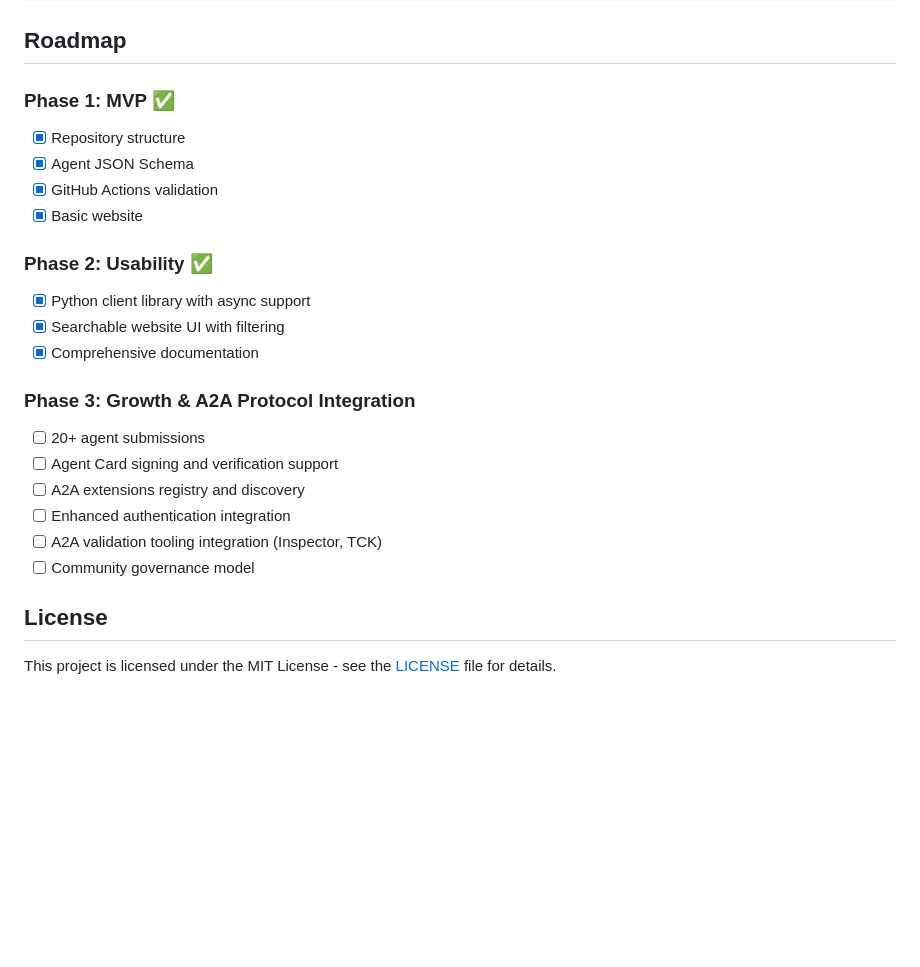
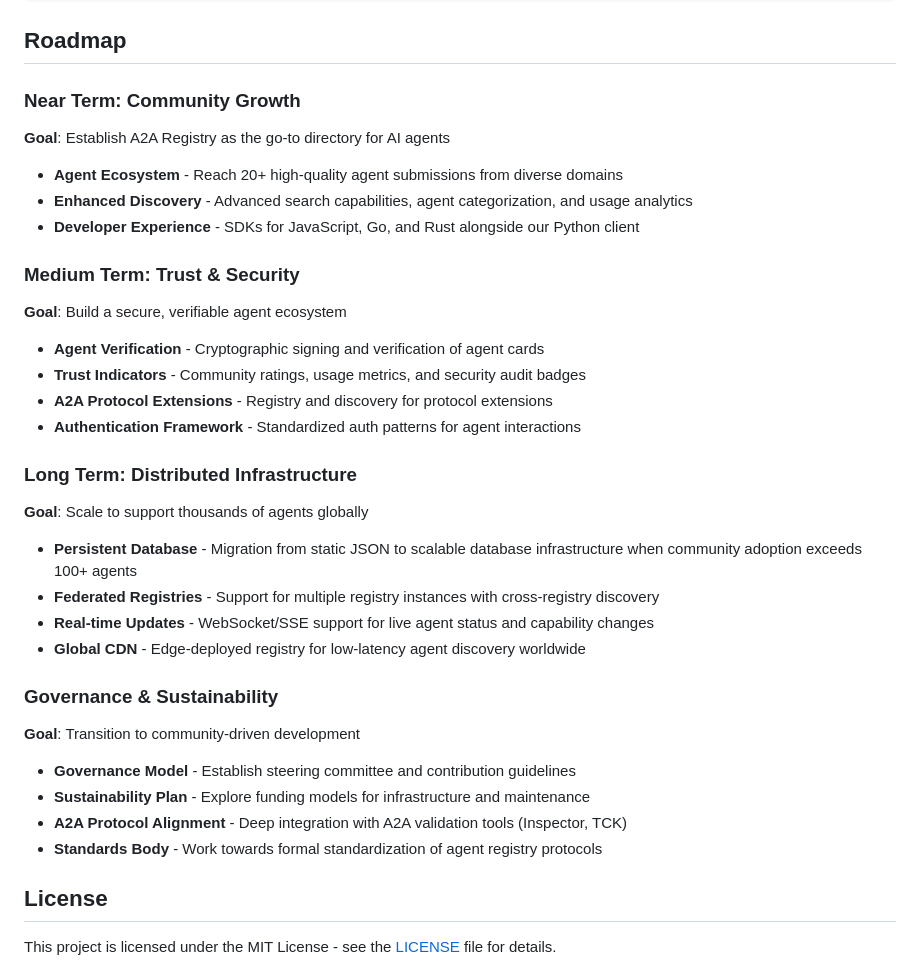
Before and after one commit to prassanna-ravishankar/a2a-registry, a Markdown page: README.md, the part around the change. Drawn GitHub-style; blank space fills up the shorter version.

Commit message:
Welcome to the new roadmap

```diff
--- a/README.md
+++ b/README.md
@@ -174,24 +174,36 @@ cd docs && python -m http.server 8000
 
 ## Roadmap
 
-### Phase 1: MVP ✅
-- [x] Repository structure
-- [x] Agent JSON Schema
-- [x] GitHub Actions validation
-- [x] Basic website
+### Near Term: Community Growth
+**Goal**: Establish A2A Registry as the go-to directory for AI agents
 
-### Phase 2: Usability ✅
-- [x] Python client library with async support
-- [x] Searchable website UI with filtering
-- [x] Comprehensive documentation
+- **Agent Ecosystem** - Reach 20+ high-quality agent submissions from diverse domains
+- **Enhanced Discovery** - Advanced search capabilities, agent categorization, and usage analytics
+- **Developer Experience** - SDKs for JavaScript, Go, and Rust alongside our Python client
 
-### Phase 3: Growth & A2A Protocol Integration
-- [ ] 20+ agent submissions
-- [ ] Agent Card signing and verification support
-- [ ] A2A extensions registry and discovery
-- [ ] Enhanced authentication integration
-- [ ] A2A validation tooling integration (Inspector, TCK)
-- [ ] Community governance model
+### Medium Term: Trust & Security
+**Goal**: Build a secure, verifiable agent ecosystem
+
+- **Agent Verification** - Cryptographic signing and verification of agent cards
+- **Trust Indicators** - Community ratings, usage metrics, and security audit badges
+- **A2A Protocol Extensions** - Registry and discovery for protocol extensions
+- **Authentication Framework** - Standardized auth patterns for agent interactions
+
+### Long Term: Distributed Infrastructure
+**Goal**: Scale to support thousands of agents globally
+
+- **Persistent Database** - Migration from static JSON to scalable database infrastructure when community adoption exceeds 100+ agents
+- **Federated Registries** - Support for multiple registry instances with cross-registry discovery
+- **Real-time Updates** - WebSocket/SSE support for live agent status and capability changes
+- **Global CDN** - Edge-deployed registry for low-latency agent discovery worldwide
+
+### Governance & Sustainability
+**Goal**: Transition to community-driven development
+
+- **Governance Model** - Establish steering committee and contribution guidelines
+- **Sustainability Plan** - Explore funding models for infrastructure and maintenance
+- **A2A Protocol Alignment** - Deep integration with A2A validation tools (Inspector, TCK)
+- **Standards Body** - Work towards formal standardization of agent registry protocols
 
 ## License
 
```
